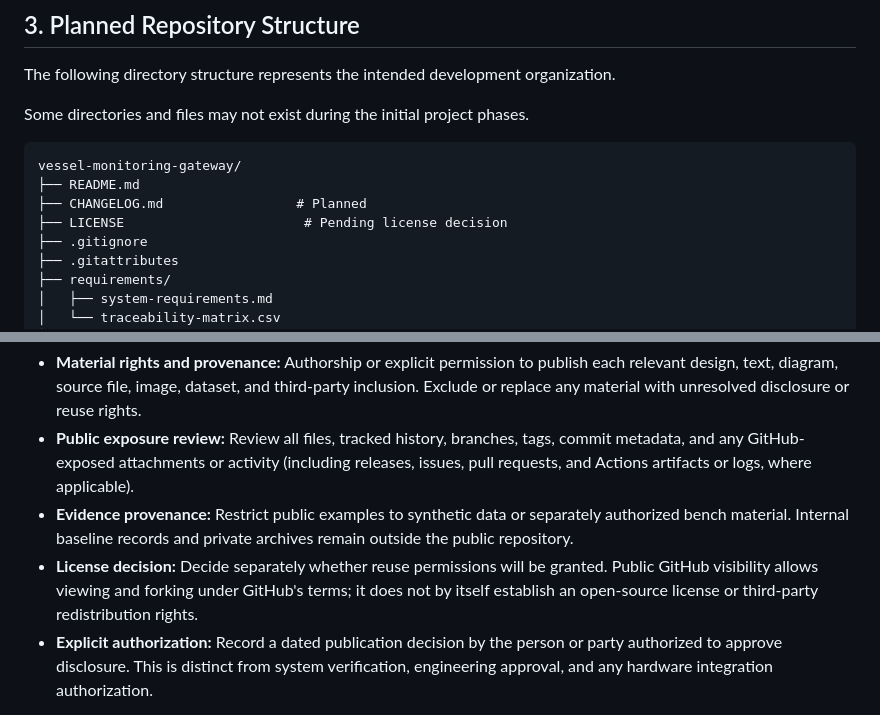
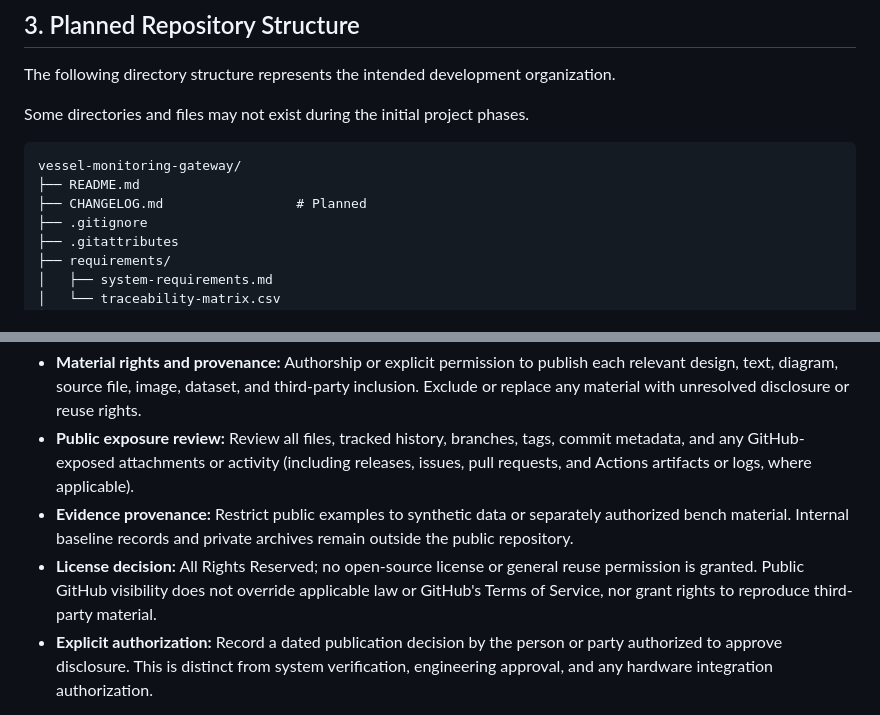
Before and after one commit to ahmadraihanfirdaus/vessel-monitoring-gateway, a Markdown page: docs/github-repository-plan.md, 2 parts joined by grey strips. Rendered like a GitHub page.

```diff
--- a/docs/github-repository-plan.md
+++ b/docs/github-repository-plan.md
@@ -42,7 +42,6 @@ Some directories and files may not exist during the initial project phases.
 vessel-monitoring-gateway/
 ├── README.md
 ├── CHANGELOG.md                 # Planned
-├── LICENSE                       # Pending license decision
 ├── .gitignore
 ├── .gitattributes
 ├── requirements/
@@ -240,7 +239,7 @@ Before changing repository visibility, confirm and document:
 - **Material rights and provenance:** Authorship or explicit permission to publish each relevant design, text, diagram, source file, image, dataset, and third-party inclusion. Exclude or replace any material with unresolved disclosure or reuse rights.
 - **Public exposure review:** Review all files, tracked history, branches, tags, commit metadata, and any GitHub-exposed attachments or activity (including releases, issues, pull requests, and Actions artifacts or logs, where applicable).
 - **Evidence provenance:** Restrict public examples to synthetic data or separately authorized bench material. Internal baseline records and private archives remain outside the public repository.
-- **License decision:** Decide separately whether reuse permissions will be granted. Public GitHub visibility allows viewing and forking under GitHub's terms; it does not by itself establish an open-source license or third-party redistribution rights.
+- **License decision:** All Rights Reserved; no open-source license or general reuse permission is granted. Public GitHub visibility does not override applicable law or GitHub's Terms of Service, nor grant rights to reproduce third-party material.
 - **Explicit authorization:** Record a dated publication decision by the person or party authorized to approve disclosure. This is distinct from system verification, engineering approval, and any hardware integration authorization.
 
 If the required rights or publication authorization cannot be confirmed, the repository shall remain **PRIVATE** and publication approval shall remain **PENDING**. This subsection is a disclosure-control checkpoint; it does not amend the engineering baseline or mark development and verification work as complete.
```
Also changed, not shown: README.md (+1 -1 lines).
